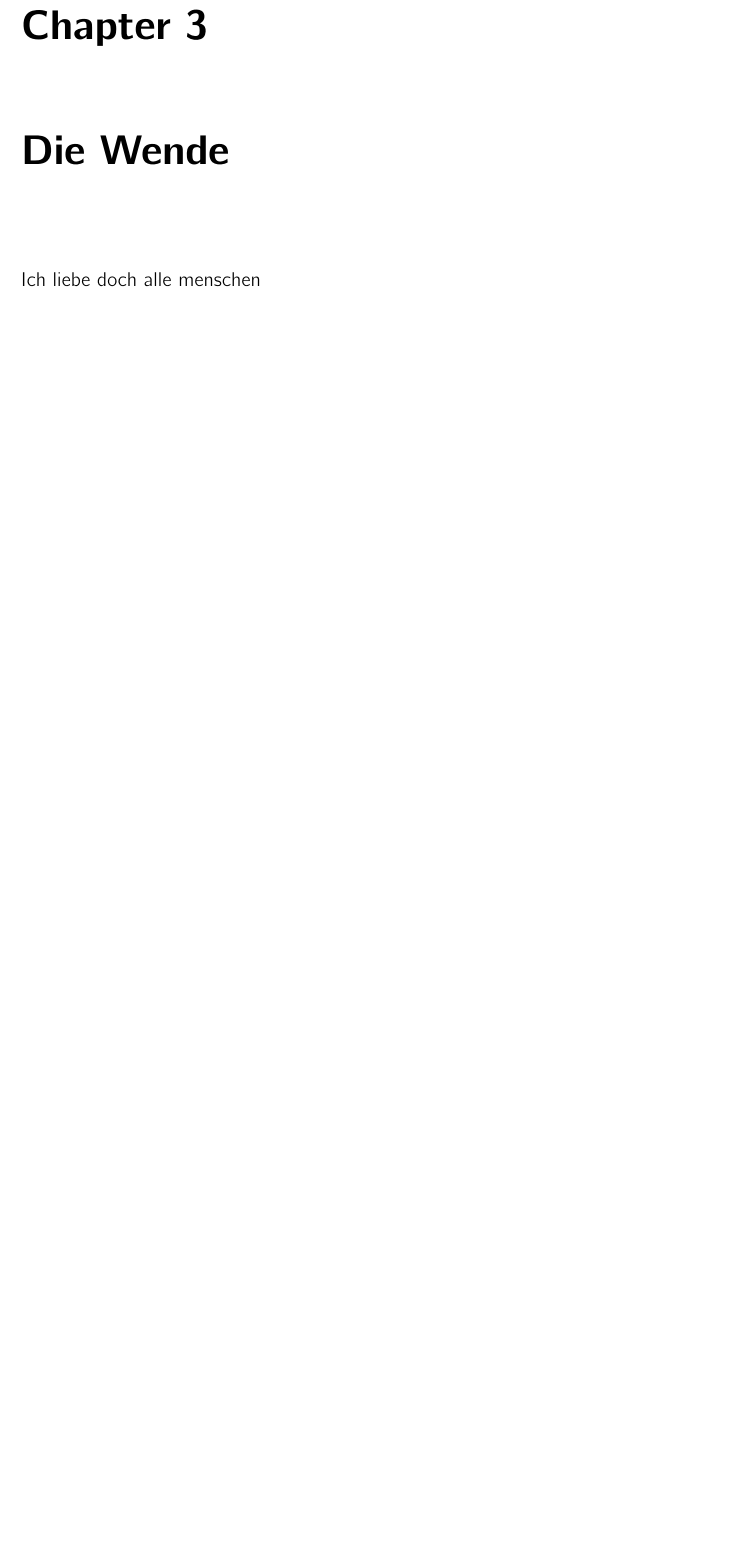
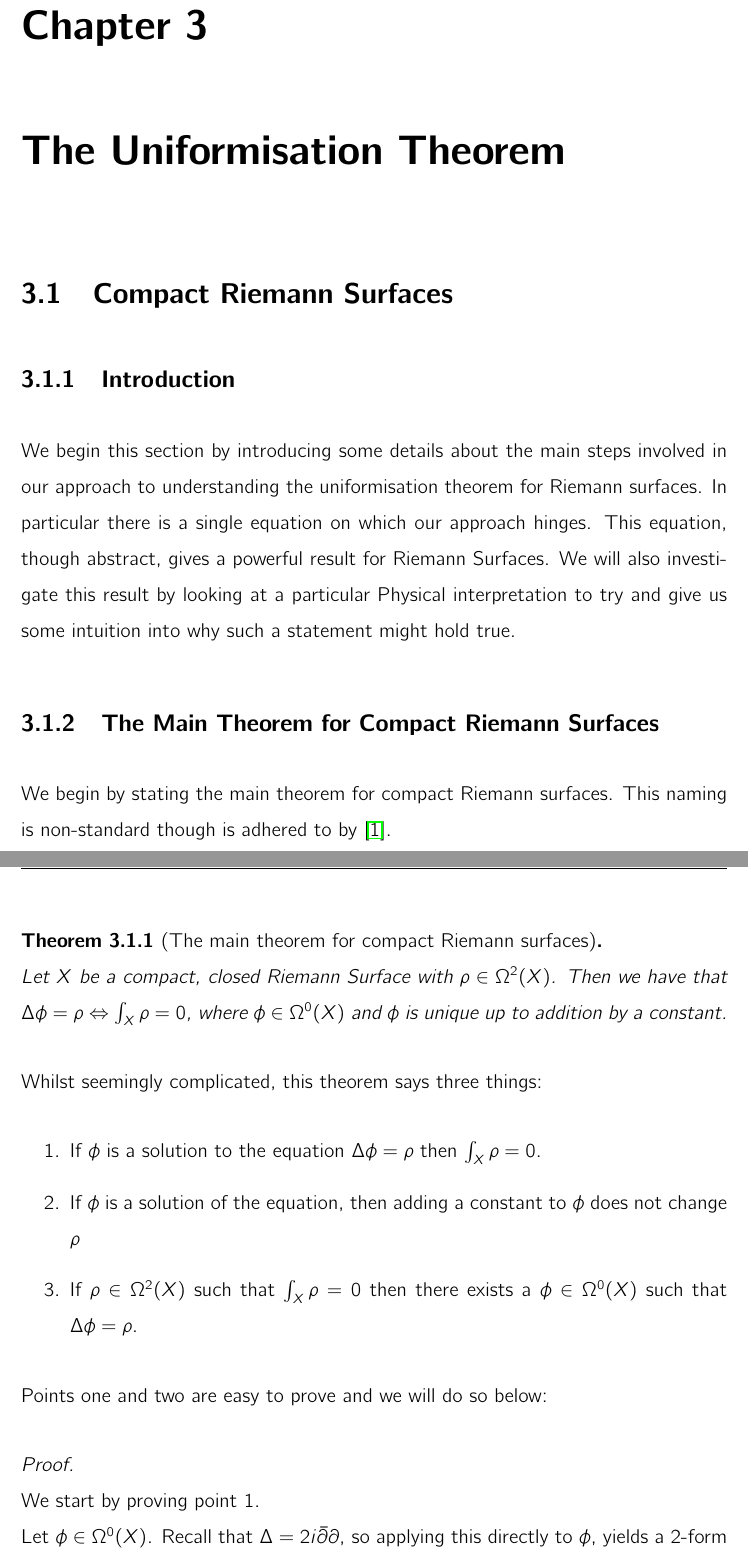
Before and after one commit to ybuzoku/Dissertation, a LaTeX thesis (Project.tex): part of page 11 of 12 before the commit and two parts of pages 12 and 13 of 15 after it, the two joined at a grey line, cut so that both start at the same text, the shorter picture padded with empty space. Compiled offline with pdfLaTeX.

Commit message:
Committer: Yll Buzoku <ybu@TSPC.BSD>

```diff
--- a/Project.tex
+++ b/Project.tex
@@ -139,6 +139,35 @@ the colourings, using the Orbit Counting Lemma. We get
 
 
 
-\chapter{Die Wende}
+\chapter{The Uniformisation Theorem}
+\section{Compact Riemann Surfaces}
+\subsection{Introduction}
+We begin this section by introducing some details about the main steps involved
+in our approach to understanding the uniformisation theorem for Riemann surfaces.
+In particular there is a single equation on which our approach hinges. This
+equation, though abstract, gives a powerful result for Riemann Surfaces. We will
+also investigate this result by looking at a particular Physical interpretation
+to try and give us some intuition into why such a statement might hold true.
+\subsection{The Main Theorem for Compact Riemann Surfaces}
+We begin by stating the main theorem for compact Riemann surfaces. This naming is
+non-standard though is adhered to by \cite{donaldson}.
+\begin{thm} [The main theorem for compact Riemann surfaces]\label{MTCRS} ~\\
+Let $X$ be a compact, closed Riemann Surface with $\rho \in \Omega^2(X)$.
+Then we have that $\Delta \phi = \rho \Leftrightarrow \int_X \rho = 0$,
+where $ \phi \in \Omega^0(X)$ and $\phi$ is unique up to addition by a constant.
+\end{thm}
+Whilst seemingly complicated, this theorem says three things:
+\begin{itemize}
+\item[1.] If $\phi$ is a solution to the equation $\Delta \phi = \rho$ then $
+\int_X \rho = 0$.
+\item[2.] If $\phi$ is a solution of the equation, then adding a constant to $
+\phi$ does not change $\rho$
+\item[3.] If $\rho \in \Omega^2(X)$ such that $\int_X \rho = 0$ then there exists
+a $\phi \in \Omega^0(X)$ such that $\Delta \phi = \rho$.
+\end{itemize}
 
-Ich liebe doch alle menschen
+Points one and two are easy to prove and we will do so below:
+\begin{proof} ~\\
+We start by proving point $1.$ ~\\
+Let $\phi \in \Omega^0(X)$. Recall that $\Delta = 2i\bar{\partial}\partial$, so
+applying this directly to $\phi$, yields a 2-form $\rho = 2i\frac{\partial^2\phi}
@@ -144,0 +200 @@ Ich liebe doch alle menschen
+\end{proof}
```
Also changed, not shown: Makefile (added), Project.pdf, Project.tex (33 more changed lines), 7 other files.
